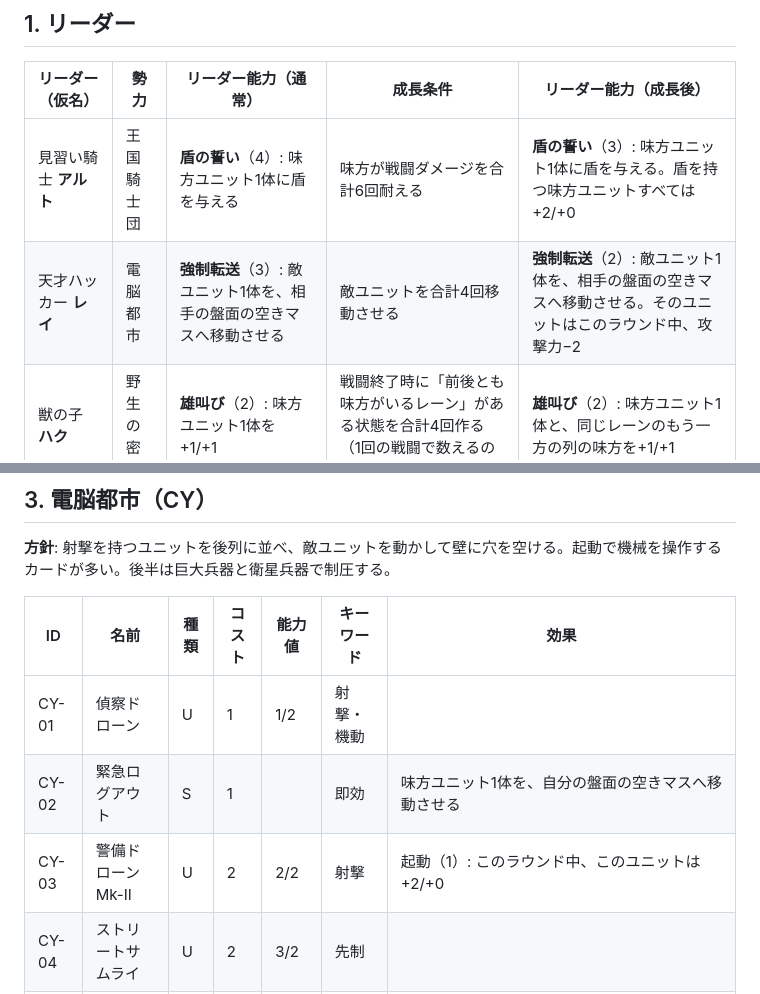
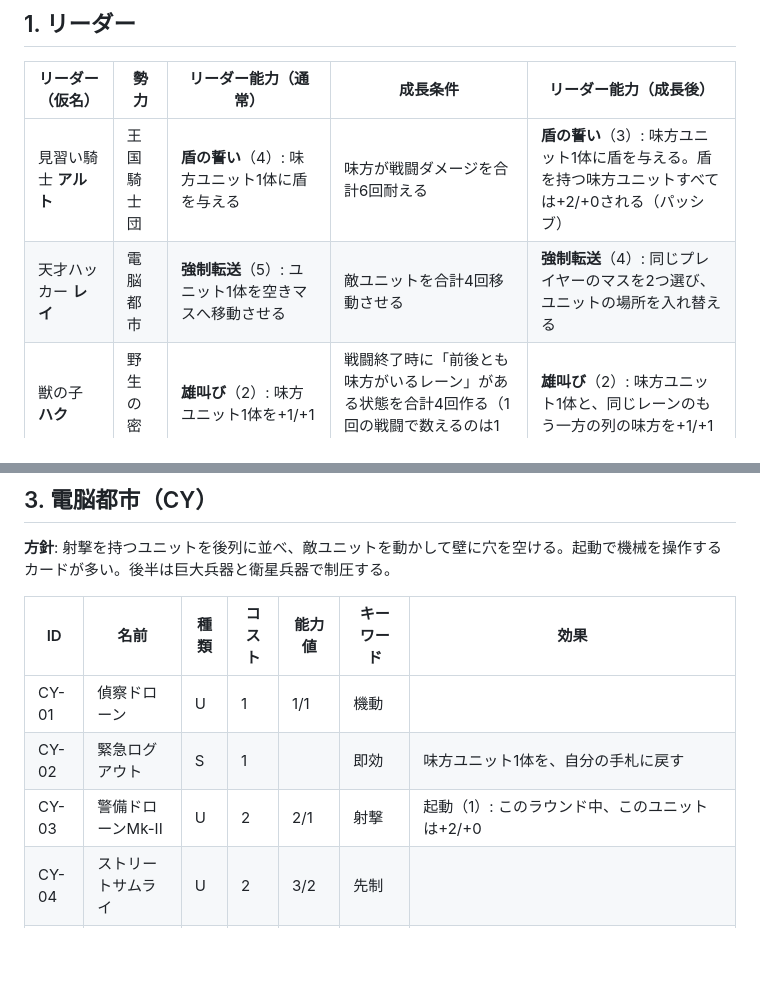
Before and after one commit to tachan51/cardgame, a Markdown page: docs/cards.md, 2 parts joined by grey strips. Rendered like a GitHub page; blank space fills up the shorter version.

```diff
--- a/docs/cards.md
+++ b/docs/cards.md
@@ -65,8 +65,8 @@
 
 | リーダー（仮名） | 勢力 | リーダー能力（通常） | 成長条件 | リーダー能力（成長後） |
 |---|---|---|---|---|
-| 見習い騎士 **アルト** | 王国騎士団 | **盾の誓い**（4）: 味方ユニット1体に盾を与える | 味方が戦闘ダメージを合計6回耐える | **盾の誓い**（3）: 味方ユニット1体に盾を与える。盾を持つ味方ユニットすべては+2/+0 |
-| 天才ハッカー **レイ** | 電脳都市 | **強制転送**（3）: 敵ユニット1体を、相手の盤面の空きマスへ移動させる | 敵ユニットを合計4回移動させる | **強制転送**（2）: 敵ユニット1体を、相手の盤面の空きマスへ移動させる。そのユニットはこのラウンド中、攻撃力−2 |
+| 見習い騎士 **アルト** | 王国騎士団 | **盾の誓い**（4）: 味方ユニット1体に盾を与える | 味方が戦闘ダメージを合計6回耐える | **盾の誓い**（3）: 味方ユニット1体に盾を与える。盾を持つ味方ユニットすべては+2/+0される（パッシブ） |
+| 天才ハッカー **レイ** | 電脳都市 | **強制転送**（5）: ユニット1体を空きマスへ移動させる | 敵ユニットを合計4回移動させる | **強制転送**（4）: 同じプレイヤーのマスを2つ選び、ユニットの場所を入れ替える |
 | 獣の子 **ハク** | 野生の密林 | **雄叫び**（2）: 味方ユニット1体を+1/+1 | 戦闘終了時に「前後とも味方がいるレーン」がある状態を合計4回作る（1回の戦闘で数えるのは1回まで） | **雄叫び**（2）: 味方ユニット1体と、同じレーンのもう一方の列の味方を+1/+1 |
 | 落ちこぼれ魔法使い **ノエル** | 魔法学院 | **詠唱短縮**（2）: このラウンド中、次に使うスペルの強化コストを0にする | スペルを合計8枚使う | **詠唱短縮**（1）: 同上 |
 
@@ -115,7 +115,7 @@
 
 | ID | 名前 | 種類 | コスト | 能力値 | キーワード | 効果 |
 |---|---|---|---|---|---|---|
-| CY-01 | 偵察ドローン | U | 1 | 1/2 | 射撃・機動 | |
-| CY-02 | 緊急ログアウト | S | 1 | | 即効 | 味方ユニット1体を、自分の盤面の空きマスへ移動させる |
-| CY-03 | 警備ドローンMk-II | U | 2 | 2/2 | 射撃 | 起動（1）: このラウンド中、このユニットは+2/+0 |
+| CY-01 | 偵察ドローン | U | 1 | 1/1 | 機動 | |
+| CY-02 | 緊急ログアウト | S | 1 | | 即効 | 味方ユニット1体を、自分の手札に戻す |
+| CY-03 | 警備ドローンMk-II | U | 2 | 2/1 | 射撃 | 起動（1）: このラウンド中、このユニットは+2/+0 |
 | CY-04 | ストリートサムライ | U | 2 | 3/2 | 先制 | |
```
Also changed, not shown: other parts of docs/cards.md (+21 -21 lines).
